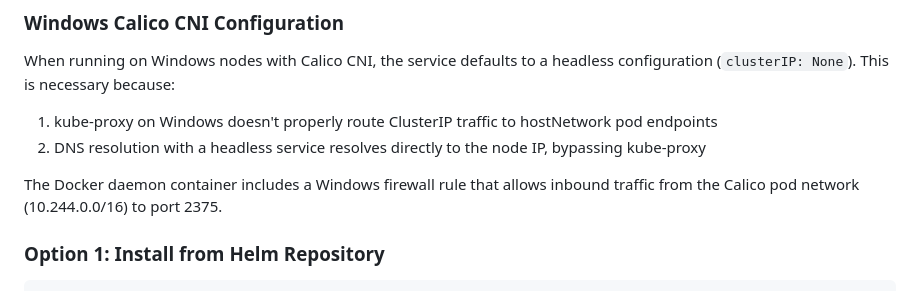
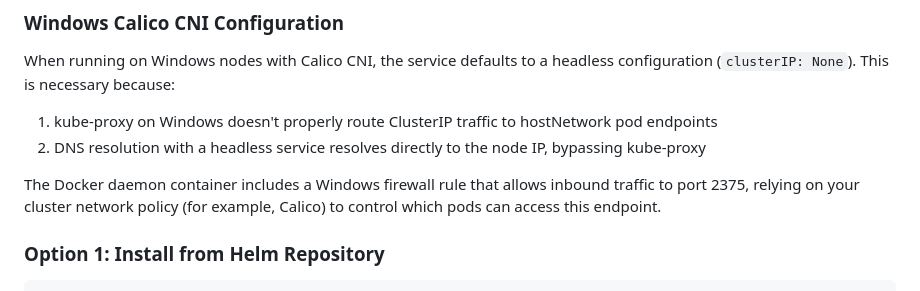
Before and after one commit to matfax/github-runner, a Markdown page: docker-dind/README.md, the part around the change. GitHub-like rendering.

Commit message:
Update docker-dind/README.md
Co-authored-by: Copilot <175728472+Copilot@users.noreply.github.com>
Signed-off-by: Matthias Fax <matthias.fax@gmail.com>

```diff
--- a/docker-dind/README.md
+++ b/docker-dind/README.md
@@ -26,7 +26,7 @@ When running on Windows nodes with Calico CNI, the service defaults to a headles
 1. kube-proxy on Windows doesn't properly route ClusterIP traffic to hostNetwork pod endpoints
 2. DNS resolution with a headless service resolves directly to the node IP, bypassing kube-proxy
 
-The Docker daemon container includes a Windows firewall rule that allows inbound traffic from the Calico pod network (10.244.0.0/16) to port 2375.
+The Docker daemon container includes a Windows firewall rule that allows inbound traffic to port 2375, relying on your cluster network policy (for example, Calico) to control which pods can access this endpoint.
 
 ### Option 1: Install from Helm Repository
 
```
